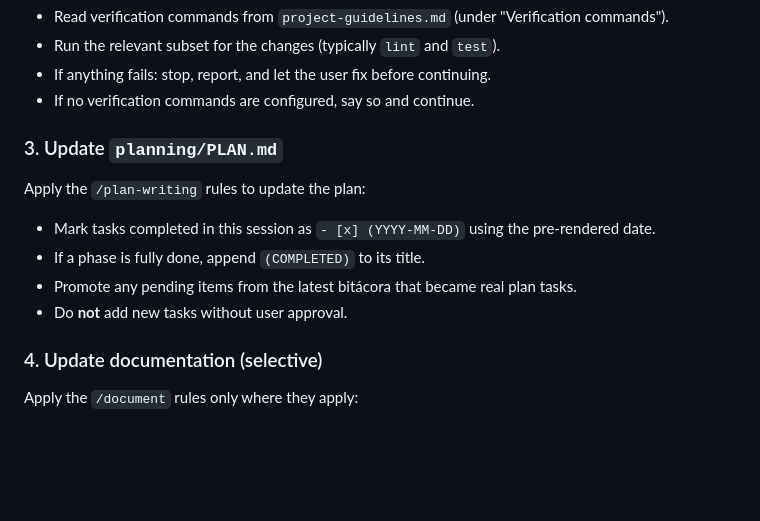
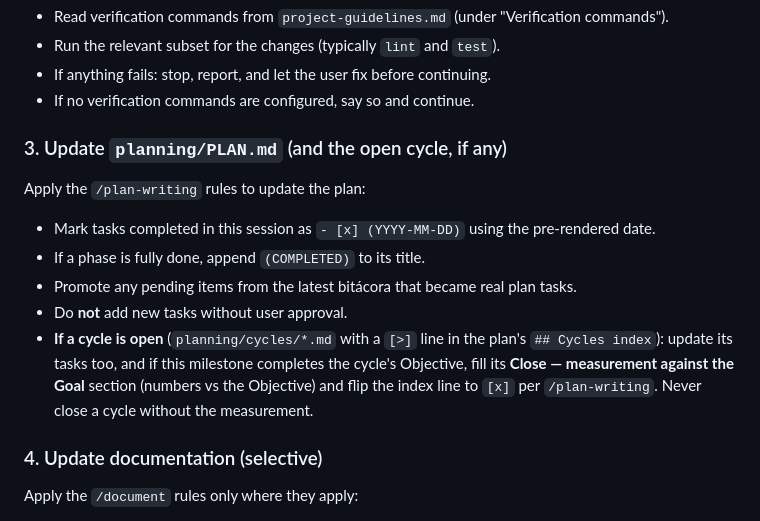
Before and after one commit to OilCoder/claude-project-base, a Markdown page: skills/checkpoint/SKILL.md, the part around the change. GitHub-like rendering; blank space fills up the shorter version.

```diff
--- a/skills/checkpoint/SKILL.md
+++ b/skills/checkpoint/SKILL.md
@@ -73,7 +73,7 @@ Per `verification.md`, do **not** create a checkpoint while verification is fail
 - If anything fails: stop, report, and let the user fix before continuing.
 - If no verification commands are configured, say so and continue.
 
-### 3. Update `planning/PLAN.md`
+### 3. Update `planning/PLAN.md` (and the open cycle, if any)
 
 Apply the `/plan-writing` rules to update the plan:
 
@@ -81,6 +81,11 @@ Apply the `/plan-writing` rules to update the plan:
 - If a phase is fully done, append `(COMPLETED)` to its title.
 - Promote any pending items from the latest bitácora that became real plan tasks.
 - Do **not** add new tasks without user approval.
+- **If a cycle is open** (`planning/cycles/*.md` with a `[>]` line in the plan's
+  `## Cycles index`): update its tasks too, and if this milestone completes the
+  cycle's Objective, fill its **Close — measurement against the Goal** section
+  (numbers vs the Objective) and flip the index line to `[x]` per `/plan-writing`.
+  Never close a cycle without the measurement.
 
 ### 4. Update documentation (selective)
 
```
Also changed, not shown: skills/blueprint/SKILL.md (+40 -8 lines), skills/plan-writing/SKILL.md (+36 -6 lines).
